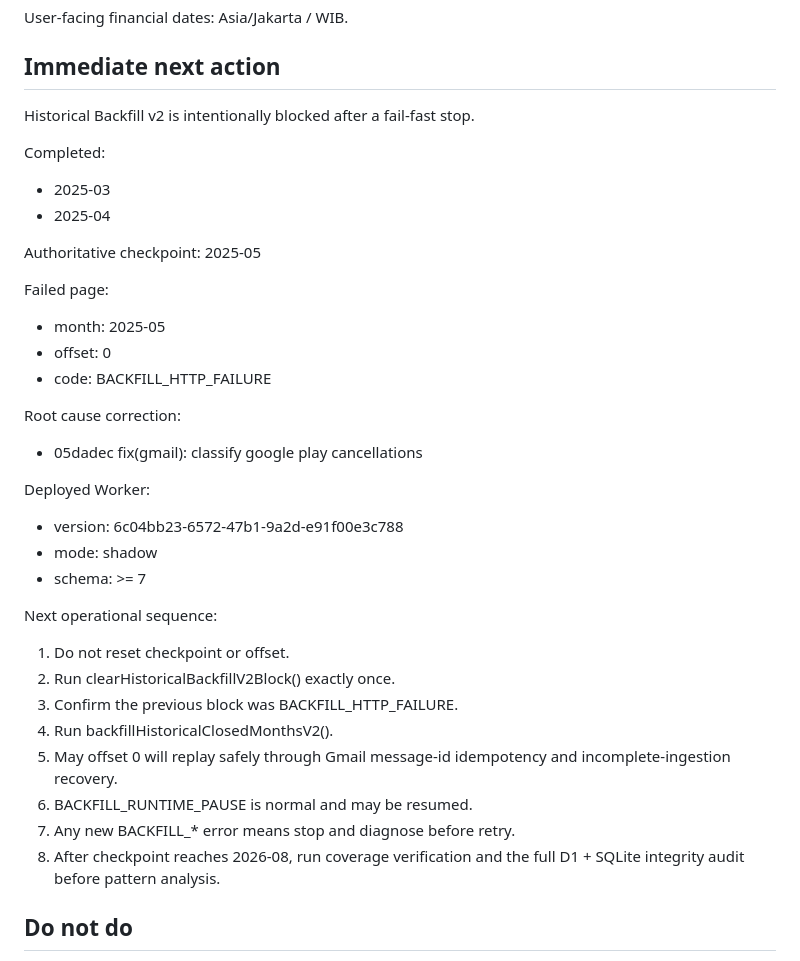
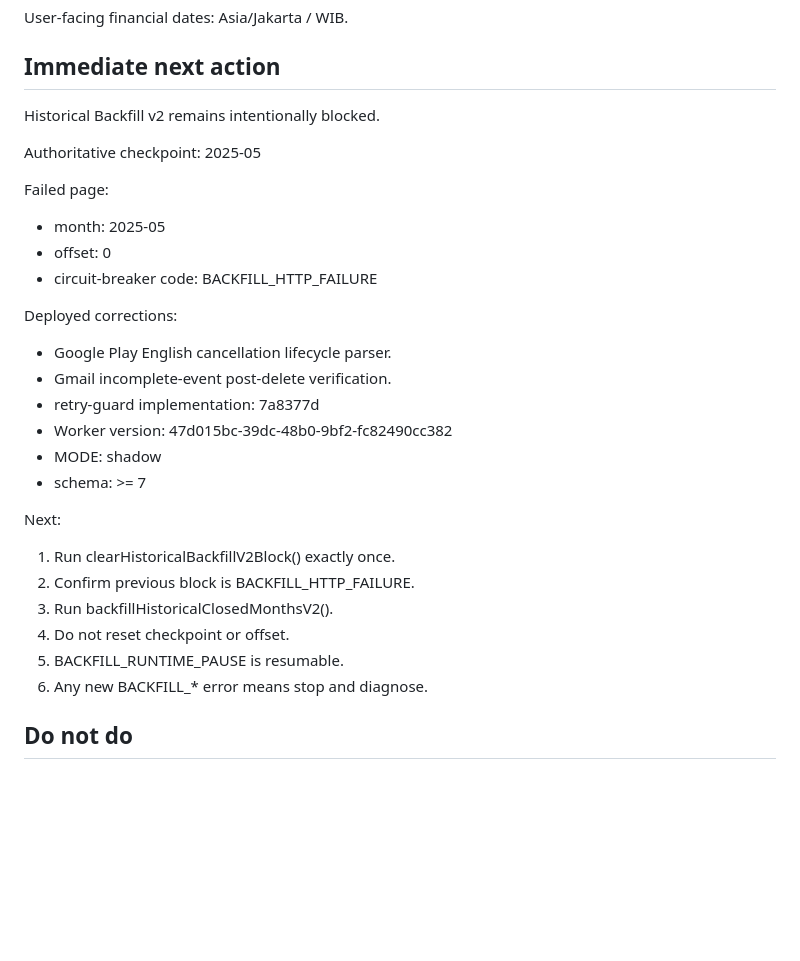
Before and after one commit to AllanFikri/AturUang, a Markdown page: docs/continuity/HANDOFF.md, the part around the change. Drawn GitHub-style; blank space fills up the shorter version.

```diff
--- a/docs/continuity/HANDOFF.md
+++ b/docs/continuity/HANDOFF.md
@@ -213,11 +213,7 @@ Asia/Jakarta / WIB.
 
 ## Immediate next action
 
-Historical Backfill v2 is intentionally blocked after a fail-fast stop.
-
-Completed:
-- 2025-03
-- 2025-04
+Historical Backfill v2 remains intentionally blocked.
 
 Authoritative checkpoint:
 2025-05
@@ -225,27 +221,23 @@ Authoritative checkpoint:
 Failed page:
 - month: 2025-05
 - offset: 0
-- code: BACKFILL_HTTP_FAILURE
+- circuit-breaker code: BACKFILL_HTTP_FAILURE
 
-Root cause correction:
-- 05dadec fix(gmail): classify google play cancellations
-
-Deployed Worker:
-- version: 6c04bb23-6572-47b1-9a2d-e91f00e3c788
-- mode: shadow
+Deployed corrections:
+- Google Play English cancellation lifecycle parser.
+- Gmail incomplete-event post-delete verification.
+- retry-guard implementation: 7a8377d
+- Worker version: 47d015bc-39dc-48b0-9bf2-fc82490cc382
+- MODE: shadow
 - schema: >= 7
 
-Next operational sequence:
-1. Do not reset checkpoint or offset.
-2. Run clearHistoricalBackfillV2Block() exactly once.
-3. Confirm the previous block was BACKFILL_HTTP_FAILURE.
-4. Run backfillHistoricalClosedMonthsV2().
-5. May offset 0 will replay safely through Gmail message-id idempotency and
-   incomplete-ingestion recovery.
-6. BACKFILL_RUNTIME_PAUSE is normal and may be resumed.
-7. Any new BACKFILL_* error means stop and diagnose before retry.
-8. After checkpoint reaches 2026-08, run coverage verification and the full
-   D1 + SQLite integrity audit before pattern analysis.
+Next:
+1. Run clearHistoricalBackfillV2Block() exactly once.
+2. Confirm previous block is BACKFILL_HTTP_FAILURE.
+3. Run backfillHistoricalClosedMonthsV2().
+4. Do not reset checkpoint or offset.
+5. BACKFILL_RUNTIME_PAUSE is resumable.
+6. Any new BACKFILL_* error means stop and diagnose.
 
 
 ## Do not do
```
Also changed, not shown: docs/continuity/WORKLOG.md (+36 -0 lines).
